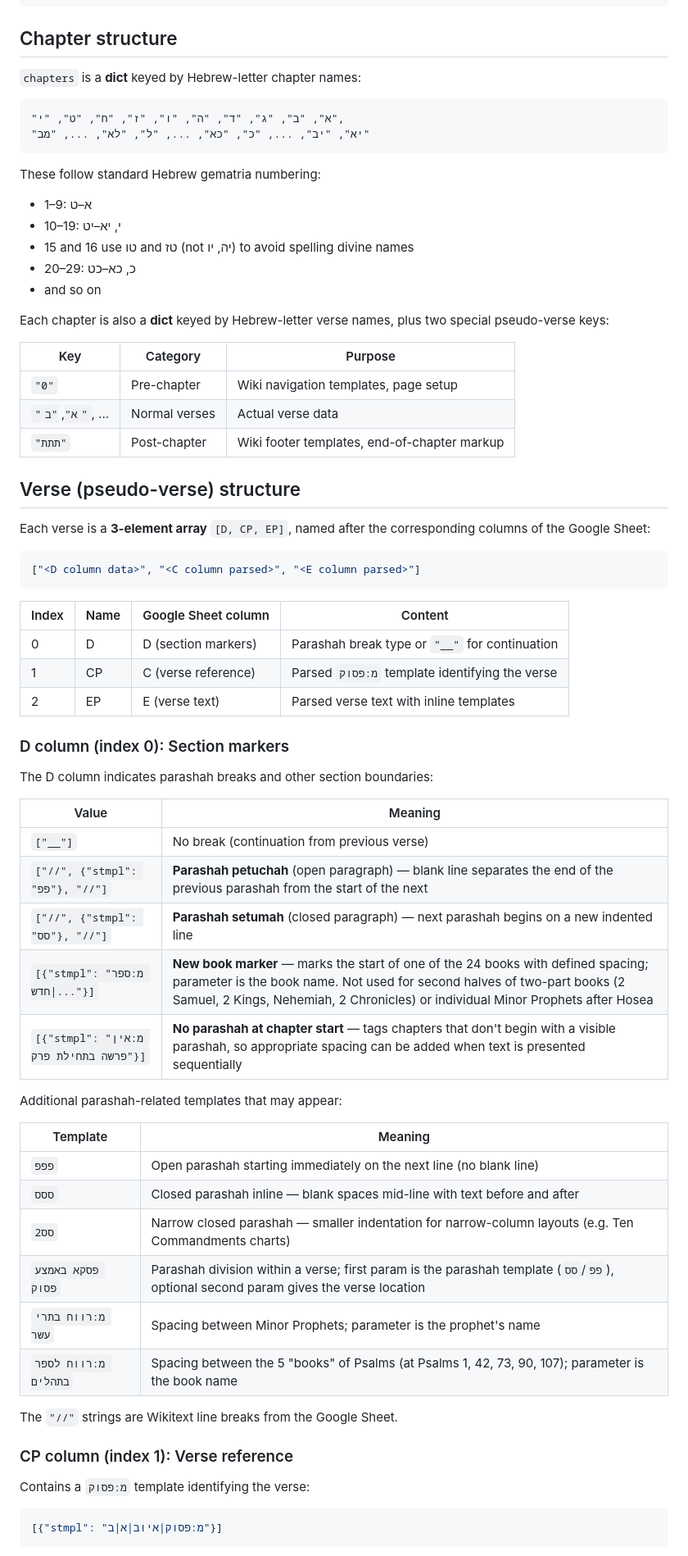
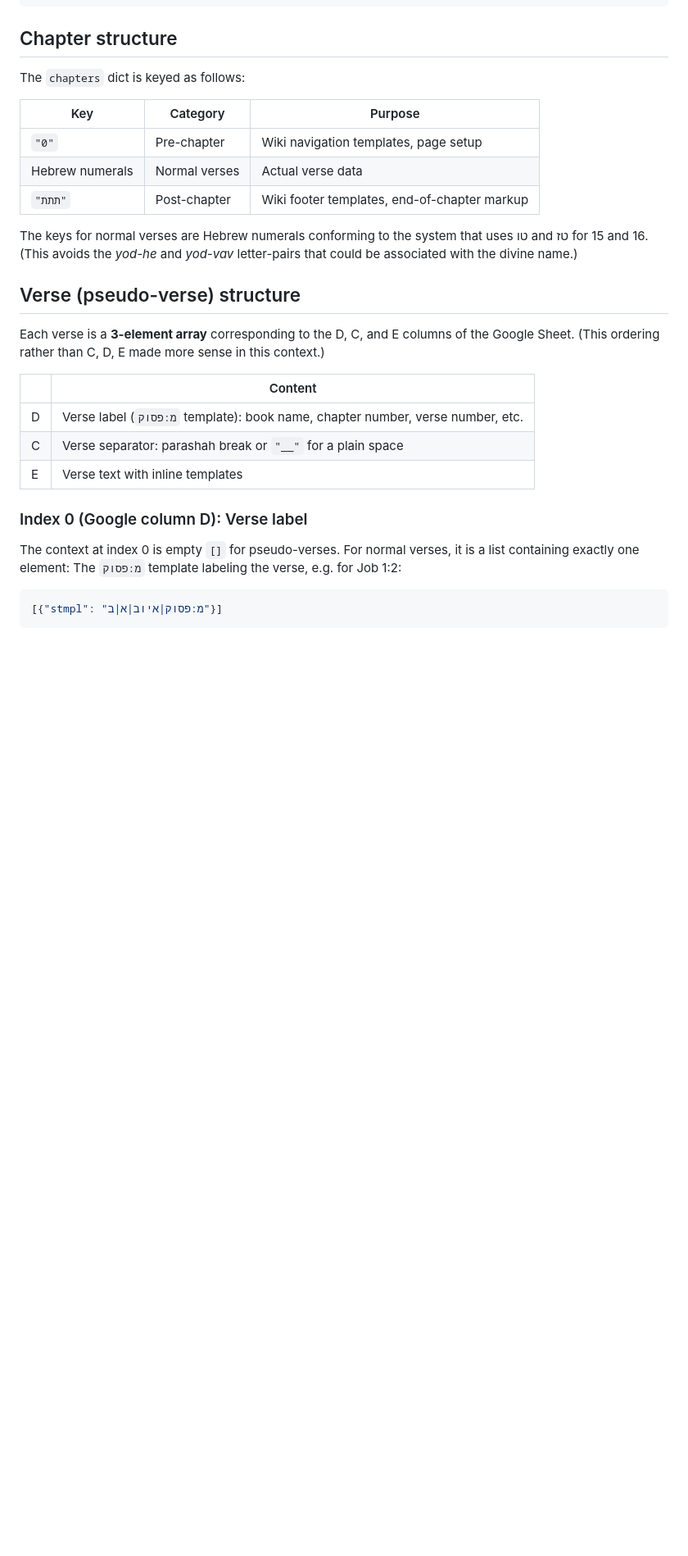
Before and after one commit to bdenckla/MAM-parsed, a Markdown page: doc-under-readme/reading-mam-parsed-plain.md, the part around one of its changes. Shown at 82% size. Drawn GitHub-style; blank space fills up the shorter version.

Commit message:
update doc of "plain"

````diff
--- a/doc-under-readme/reading-mam-parsed-plain.md
+++ b/doc-under-readme/reading-mam-parsed-plain.md
@@ -101,71 +106,36 @@ For composite books like Samuel, `book39s` has multiple entries:
 ## Chapter structure
 
-`chapters` is a **dict** keyed by Hebrew-letter chapter names:
-
-```
-"א", "ב", "ג", "ד", "ה", "ו", "ז", "ח", "ט", "י",
-"יא", "יב", ..., "כ", "כא", ..., "ל", "לא", ..., "מב"
-```
-
-These follow standard Hebrew gematria numbering:
-- 1–9: א–ט
-- 10–19: י, יא–יט
-- 15 and 16 use טו and טז (not יה, יו) to avoid spelling divine names
-- 20–29: כ, כא–כט
-- and so on
-
-Each chapter is also a **dict** keyed by Hebrew-letter verse names,
-plus two special pseudo-verse keys:
+The `chapters` dict is keyed as follows:
 
 | Key | Category | Purpose |
 |-----|----------|---------|
 | `"0"` | Pre-chapter | Wiki navigation templates, page setup |
-| `"א"`, `"ב"`, ... | Normal verses | Actual verse data |
-| `"תתת"` | Post-chapter | Wiki footer templates, end-of-chapter markup |
+| Hebrew numerals | Normal verses | Actual verse data |
+| <bdi>`"תתת"`</bdi> | Post-chapter | Wiki footer templates, end-of-chapter markup |
+
+The keys for normal verses are Hebrew numerals
+conforming to the system that
+uses טו and טז for 15 and 16.
+(This avoids the _yod-he_ and _yod-vav_ letter-pairs
+that could be associated with the divine name.)
 
 ## Verse (pseudo-verse) structure
 
-Each verse is a **3-element array** `[D, CP, EP]`, named after the corresponding
-columns of the Google Sheet:
+Each verse is a **3-element array** corresponding to the D, C, and E
+columns of the Google Sheet.
+(This ordering rather than C, D, E made more sense in this context.)
 
-```json
-["<D column data>", "<C column parsed>", "<E column parsed>"]
-```
+|      | Content
+| ---- | -------
+| D    | Verse label (`מ:פסוק` template): book name, chapter number, verse number, etc. |
+| C    | Verse separator: parashah break or `"__"` for a plain space |
+| E    | Verse text with inline templates |
 
-| Index | Name | Google Sheet column | Content |
-|-------|------|---------------------|---------|
-| 0 | D | D (section markers) | Parashah break type or `"__"` for continuation |
-| 1 | CP | C (verse reference) | Parsed `מ:פסוק` template identifying the verse |
-| 2 | EP | E (verse text) | Parsed verse text with inline templates |
+### Index 0 (Google column D): Verse label
 
-### D column (index 0): Section markers
-
-The D column indicates parashah breaks and other section boundaries:
-
-| Value | Meaning |
-|-------|---------|
-| `["__"]` | No break (continuation from previous verse) |
-| `["//", {"stmpl": "פפ"}, "//"]` | **Parashah petuchah** (open paragraph) — blank line separates the end of the previous parashah from the start of the next |
-| `["//", {"stmpl": "סס"}, "//"]` | **Parashah setumah** (closed paragraph) — next parashah begins on a new indented line |
-| `[{"stmpl": "מ:ספר חדש\|..."}]` | **New book marker** — marks the start of one of the 24 books with defined spacing; parameter is the book name. Not used for second halves of two-part books (2 Samuel, 2 Kings, Nehemiah, 2 Chronicles) or individual Minor Prophets after Hosea |
-| `[{"stmpl": "מ:אין פרשה בתחילת פרק"}]` | **No parashah at chapter start** — tags chapters that don't begin with a visible parashah, so appropriate spacing can be added when text is presented sequentially |
-
-Additional parashah-related templates that may appear:
-
-| Template | Meaning |
-|----------|---------|
-| `פפפ` | Open parashah starting immediately on the next line (no blank line) |
-| `ססס` | Closed parashah inline — blank spaces mid-line with text before and after |
-| `סס2` | Narrow closed parashah — smaller indentation for narrow-column layouts (e.g. Ten Commandments charts) |
-| `פסקא באמצע פסוק` | Parashah division within a verse; first param is the parashah template (`פפ`/`סס`), optional second param gives the verse location |
-| `מ:רווח בתרי עשר` | Spacing between Minor Prophets; parameter is the prophet's name |
-| `מ:רווח לספר בתהלים` | Spacing between the 5 "books" of Psalms (at Psalms 1, 42, 73, 90, 107); parameter is the book name |
-
-The `"//"` strings are Wikitext line breaks from the Google Sheet.
-
-### CP column (index 1): Verse reference
-
-Contains a `מ:פסוק` template identifying the verse:
+The context at index 0 is empty `[]` for pseudo-verses.
+For normal verses, it is a list containing exactly one element:
+The `מ:פסוק` template labeling the verse, e.g. for Job 1:2:
 
 ```json
 [{"stmpl": "מ:פסוק|איוב|א|ב"}]
````
Also changed, not shown: other parts of doc-under-readme/reading-mam-parsed-plain.md (+96 -113 lines).
